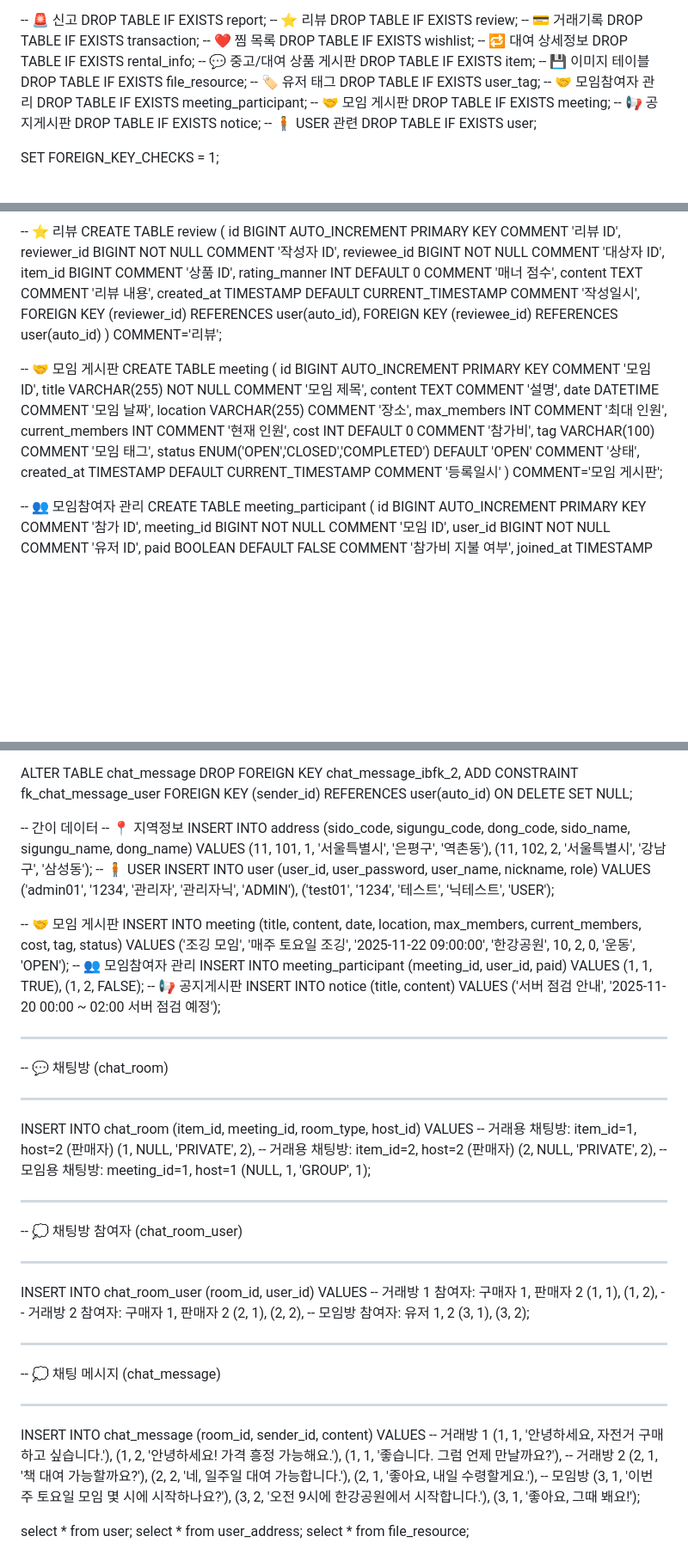
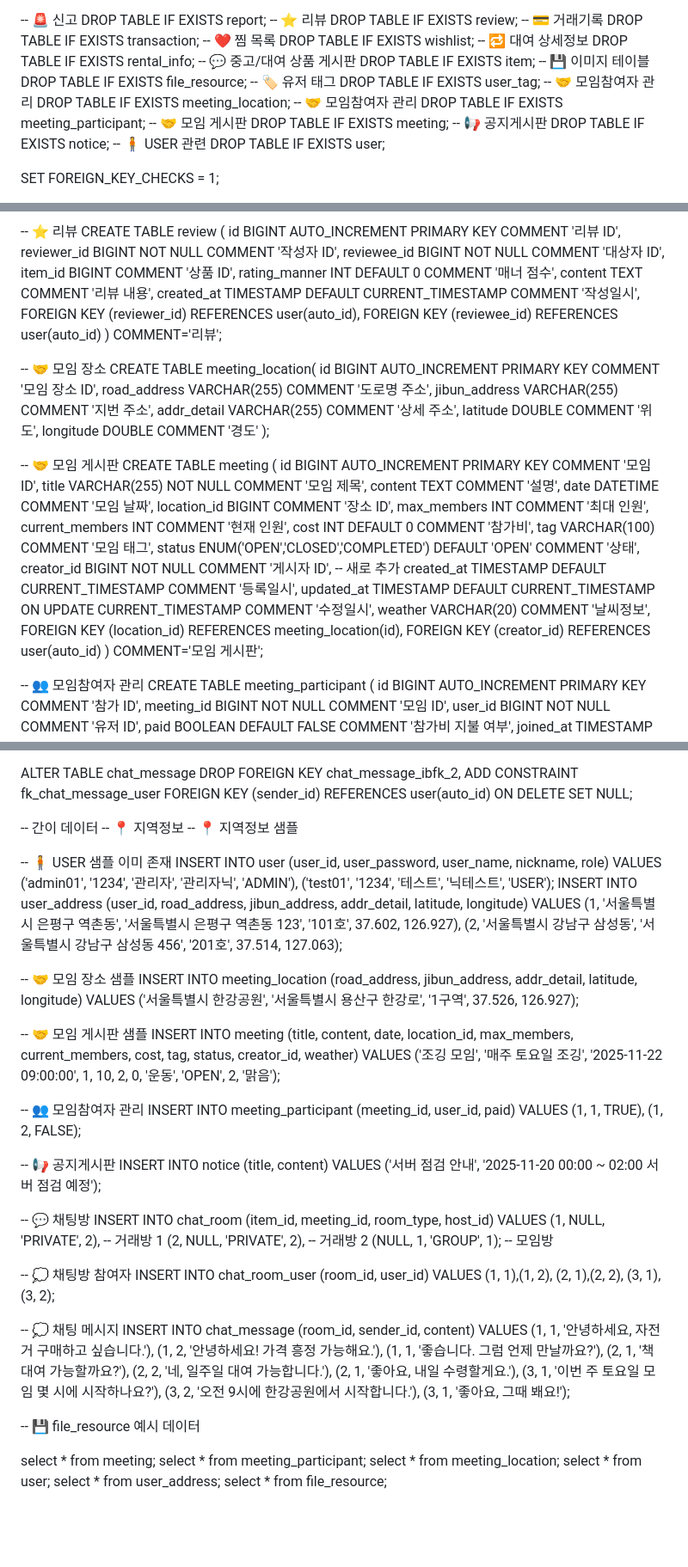
Before and after one commit to Meroong/BackEndGimalProject, a Markdown page: README.md, 3 parts joined by grey strips. Shown at 86% size. Drawn GitHub-style; blank space fills up the shorter version.

Commit message:
미팅테이블 [로케이션아이디 변경, 크리에이터아이디 추가] , 미팅 로케이션테이블 생성,

```diff
--- a/README.md
+++ b/README.md
@@ -37,6 +37,8 @@ DROP TABLE IF EXISTS item;
 DROP TABLE IF EXISTS file_resource;
 -- 🏷️ 유저 태그
 DROP TABLE IF EXISTS user_tag;
+-- 🤝 모임참여자 관리
+DROP TABLE IF EXISTS meeting_location;
 -- 🤝 모임참여자 관리
 DROP TABLE IF EXISTS meeting_participant;
 -- 🤝 모임 게시판
@@ -180,19 +182,34 @@ CREATE TABLE review (
 
 
 
+-- 🤝 모임 장소
+CREATE TABLE meeting_location(
+    id BIGINT AUTO_INCREMENT PRIMARY KEY COMMENT '모임 장소 ID',
+    road_address VARCHAR(255)  COMMENT '도로명 주소',
+    jibun_address VARCHAR(255)  COMMENT '지번 주소',
+    addr_detail VARCHAR(255) COMMENT '상세 주소',
+    latitude DOUBLE COMMENT '위도',
+    longitude DOUBLE COMMENT '경도'
+);
+
 -- 🤝 모임 게시판
 CREATE TABLE meeting (
     id BIGINT AUTO_INCREMENT PRIMARY KEY COMMENT '모임 ID',
     title VARCHAR(255) NOT NULL COMMENT '모임 제목',
     content TEXT COMMENT '설명',
     date DATETIME COMMENT '모임 날짜',
-    location VARCHAR(255) COMMENT '장소',
+    location_id BIGINT COMMENT '장소 ID',
     max_members INT COMMENT '최대 인원',
     current_members INT COMMENT '현재 인원',
     cost INT DEFAULT 0 COMMENT '참가비',
     tag VARCHAR(100) COMMENT '모임 태그',
     status ENUM('OPEN','CLOSED','COMPLETED') DEFAULT 'OPEN' COMMENT '상태',
-    created_at TIMESTAMP DEFAULT CURRENT_TIMESTAMP COMMENT '등록일시'
+    creator_id BIGINT NOT NULL COMMENT '게시자 ID',  -- 새로 추가
+    created_at TIMESTAMP DEFAULT CURRENT_TIMESTAMP COMMENT '등록일시',
+    updated_at TIMESTAMP DEFAULT CURRENT_TIMESTAMP ON UPDATE CURRENT_TIMESTAMP COMMENT '수정일시',
+    weather VARCHAR(20) COMMENT '날씨정보',
+    FOREIGN KEY (location_id) REFERENCES meeting_location(id),
+    FOREIGN KEY (creator_id) REFERENCES user(auto_id)
 ) COMMENT='모임 게시판';
 
 
@@ -270,86 +287,73 @@ ON DELETE SET NULL;
 
 -- 간이 데이터
 -- 📍 지역정보
-INSERT INTO address (sido_code, sigungu_code, dong_code, sido_name, sigungu_name, dong_name)
-VALUES
-(11, 101, 1, '서울특별시', '은평구', '역촌동'),
-(11, 102, 2, '서울특별시', '강남구', '삼성동');
--- 🧍 USER
+-- 📍 지역정보 샘플
+
+-- 🧍 USER 샘플 이미 존재
 INSERT INTO user (user_id, user_password, user_name, nickname, role)
 VALUES
 ('admin01', '1234', '관리자', '관리자닉', 'ADMIN'),
 ('test01', '1234', '테스트', '닉테스트', 'USER');
+INSERT INTO user_address (user_id, road_address, jibun_address, addr_detail, latitude, longitude)
+VALUES
+(1, '서울특별시 은평구 역촌동', '서울특별시 은평구 역촌동 123', '101호', 37.602, 126.927),
+(2, '서울특별시 강남구 삼성동', '서울특별시 강남구 삼성동 456', '201호', 37.514, 127.063);
 
+-- 🤝 모임 장소 샘플
+INSERT INTO meeting_location (road_address, jibun_address, addr_detail, latitude, longitude)
+VALUES
+('서울특별시 한강공원', '서울특별시 용산구 한강로', '1구역', 37.526, 126.927);
 
--- 🤝 모임 게시판
-INSERT INTO meeting (title, content, date, location, max_members, current_members, cost, tag, status)
+-- 🤝 모임 게시판 샘플
+INSERT INTO meeting (title, content, date, location_id, max_members, current_members, cost, tag, status, creator_id, weather)
 VALUES
-('조깅 모임', '매주 토요일 조깅', '2025-11-22 09:00:00', '한강공원', 10, 2, 0, '운동', 'OPEN');
+('조깅 모임', '매주 토요일 조깅', '2025-11-22 09:00:00', 1, 10, 2, 0, '운동', 'OPEN', 2, '맑음');
+
 -- 👥 모임참여자 관리
 INSERT INTO meeting_participant (meeting_id, user_id, paid)
 VALUES
 (1, 1, TRUE),
 (1, 2, FALSE);
+
 -- 📢 공지게시판
 INSERT INTO notice (title, content)
 VALUES
 ('서버 점검 안내', '2025-11-20 00:00 ~ 02:00 서버 점검 예정');
 
-
----
-
--- 💬 채팅방 (chat_room)
-
----
-
+-- 💬 채팅방
 INSERT INTO chat_room (item_id, meeting_id, room_type, host_id)
 VALUES
--- 거래용 채팅방: item_id=1, host=2 (판매자)
-(1, NULL, 'PRIVATE', 2),
--- 거래용 채팅방: item_id=2, host=2 (판매자)
-(2, NULL, 'PRIVATE', 2),
--- 모임용 채팅방: meeting_id=1, host=1
-(NULL, 1, 'GROUP', 1);
+(1, NULL, 'PRIVATE', 2),  -- 거래방 1
+(2, NULL, 'PRIVATE', 2),  -- 거래방 2
+(NULL, 1, 'GROUP', 1);     -- 모임방
 
----
-
--- 💭 채팅방 참여자 (chat_room_user)
-
----
-
+-- 💭 채팅방 참여자
 INSERT INTO chat_room_user (room_id, user_id)
 VALUES
--- 거래방 1 참여자: 구매자 1, 판매자 2
-(1, 1),
-(1, 2),
--- 거래방 2 참여자: 구매자 1, 판매자 2
-(2, 1),
-(2, 2),
--- 모임방 참여자: 유저 1, 2
-(3, 1),
-(3, 2);
+(1, 1),(1, 2),
+(2, 1),(2, 2),
+(3, 1),(3, 2);
 
----
-
--- 💭 채팅 메시지 (chat_message)
-
----
-
+-- 💭 채팅 메시지
 INSERT INTO chat_message (room_id, sender_id, content)
 VALUES
--- 거래방 1
 (1, 1, '안녕하세요, 자전거 구매하고 싶습니다.'),
 (1, 2, '안녕하세요! 가격 흥정 가능해요.'),
 (1, 1, '좋습니다. 그럼 언제 만날까요?'),
--- 거래방 2
 (2, 1, '책 대여 가능할까요?'),
 (2, 2, '네, 일주일 대여 가능합니다.'),
 (2, 1, '좋아요, 내일 수령할게요.'),
--- 모임방
 (3, 1, '이번 주 토요일 모임 몇 시에 시작하나요?'),
 (3, 2, '오전 9시에 한강공원에서 시작합니다.'),
 (3, 1, '좋아요, 그때 봬요!');
 
+-- 💾 file_resource 예시 데이터
+
+
+
+select * from meeting;
+select * from meeting_participant;
+select * from meeting_location;
 select * from user;
 select * from user_address;
 select * from file_resource;
```
